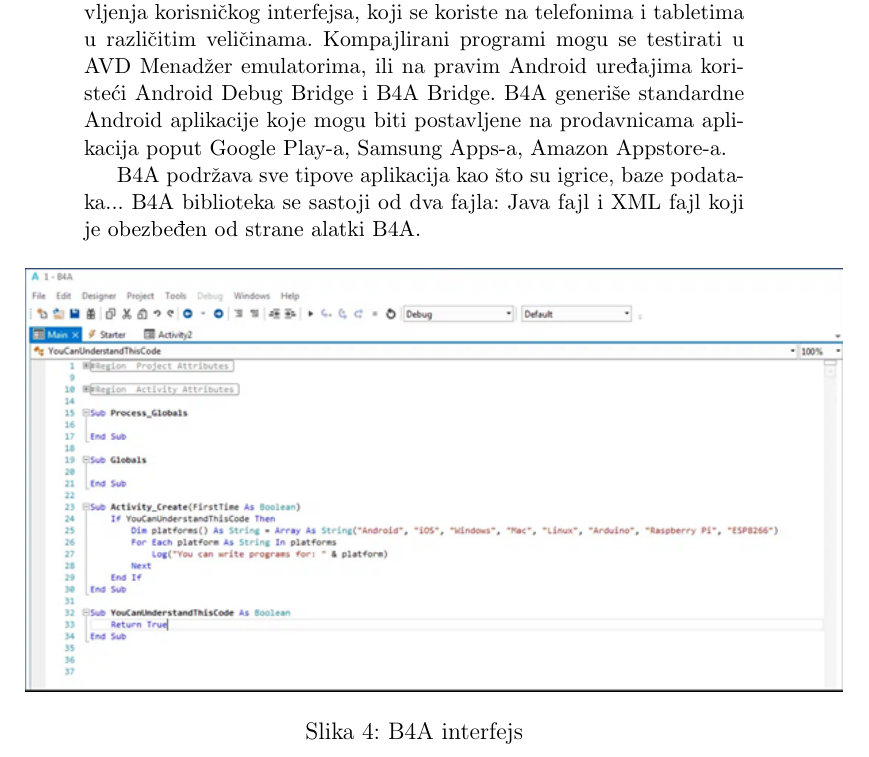
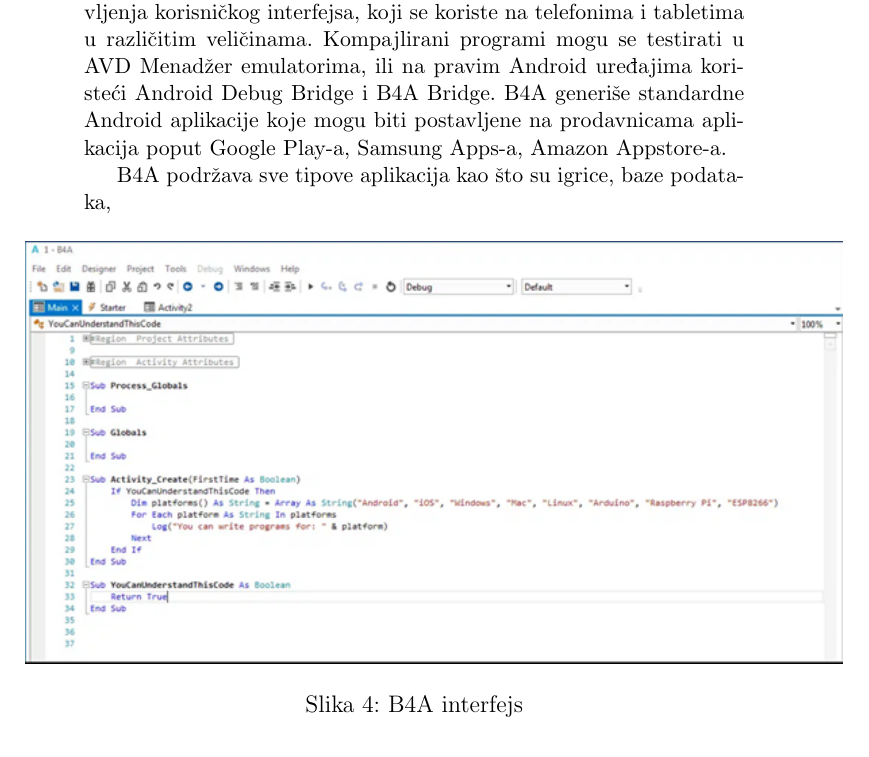
Before and after one commit to mi21112/41_TNP2022, a LaTeX document (document.tex): part of page 7 of 8, cut so that both start at the same text. Compiled offline with pdfLaTeX.

Commit message:
Update document.tex

```diff
--- a/document.tex
+++ b/document.tex
@@ -114,8 +114,7 @@ B4A i B4i mogu lako isprogramirati aplikacije i za iOS i za Android istovremeno.
 B4A sadrži vizuelni dizajn koji u mnogome olakšava proces pravljenja korisničkog interfejsa, koji se koriste na telefonima i tabletima u različitim veličinama. Kompajlirani programi mogu se testirati u AVD Menadžer emulatorima, ili na pravim Android uređajima koristeći Android Debug Bridge i B4A Bridge.
 B4A generiše standardne Android aplikacije koje mogu biti postavljene na prodavnicama aplikacija poput Google Play-a, Samsung Apps-a, Amazon Appstore-a.
 
-B4A podržava sve tipove aplikacija kao što su igrice, baze podataka... B4A biblioteka se sastoji od dva fajla: Java fajl i XML fajl koji je obezbeđen od strane alatki B4A.
-
+B4A podržava sve tipove aplikacija kao što su igrice, baze podataka,
 \begin{figure}[ht!]
     \centering
     \includegraphics[scale=0.9]{b4aslika.png}
```
